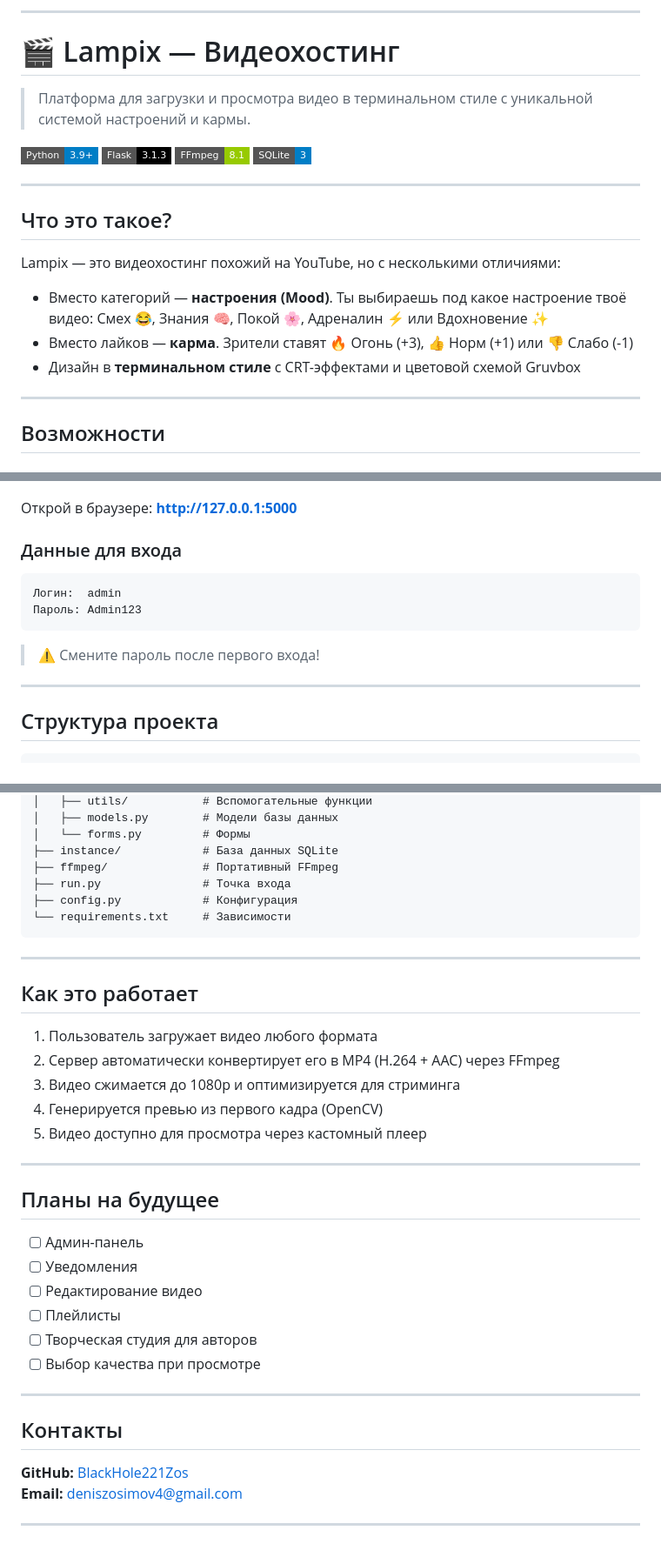
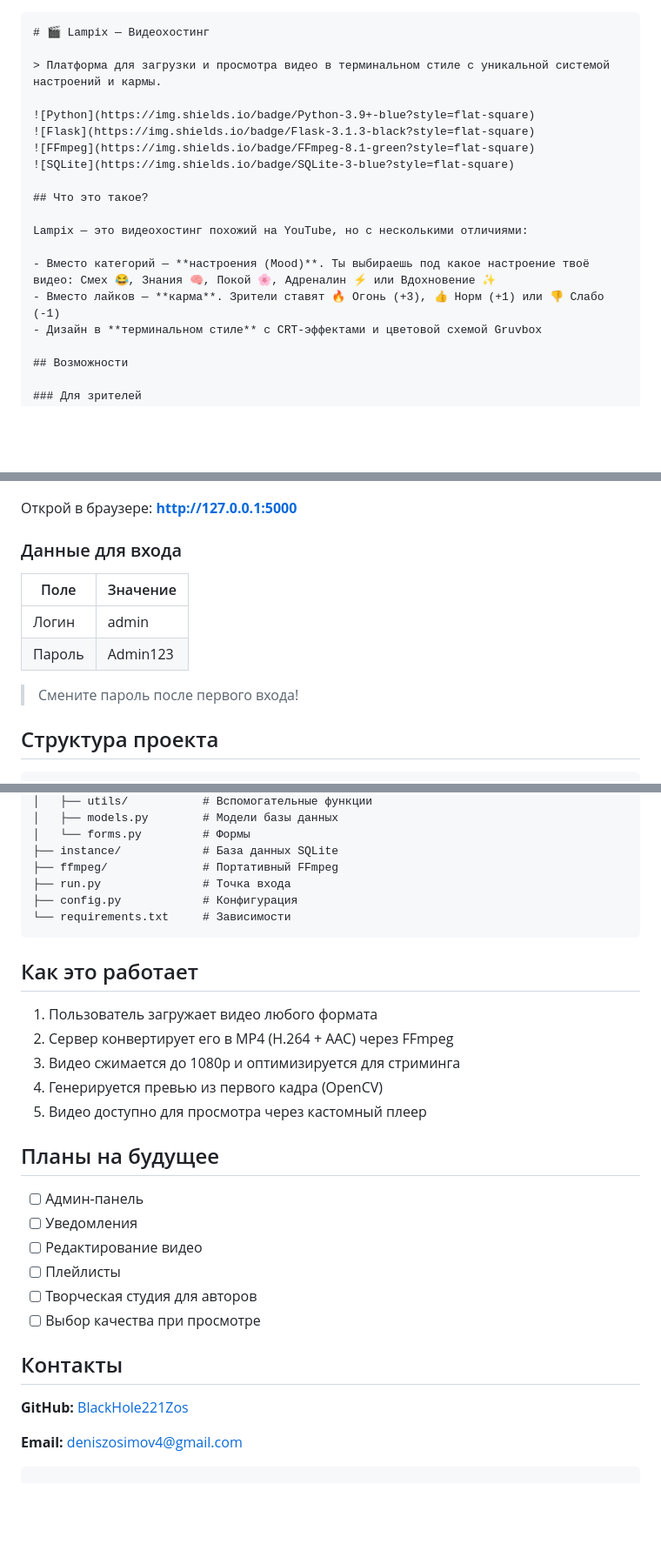
Before and after one commit to BlackHole221Zos/videohosting, a Markdown page: README.md, 3 parts joined by grey strips. Shown at 87% size. Drawn GitHub-style; badges without logos; blank space fills up the shorter version.

````diff
--- a/README.md
+++ b/README.md
@@ -1,5 +1,4 @@
----
-
+```markdown
 # 🎬 Lampix — Видеохостинг
 
 > Платформа для загрузки и просмотра видео в терминальном стиле с уникальной системой настроений и кармы.
@@ -9,8 +8,6 @@
 ![FFmpeg](https://img.shields.io/badge/FFmpeg-8.1-green?style=flat-square)
 ![SQLite](https://img.shields.io/badge/SQLite-3-blue?style=flat-square)
 
----
-
 ## Что это такое?
 
 Lampix — это видеохостинг похожий на YouTube, но с несколькими отличиями:
@@ -18,8 +15,6 @@ Lampix — это видеохостинг похожий на YouTube, но с
 - Вместо категорий — **настроения (Mood)**. Ты выбираешь под какое настроение твоё видео: Смех 😂, Знания 🧠, Покой 🌸, Адреналин ⚡ или Вдохновение ✨
 - Вместо лайков — **карма**. Зрители ставят 🔥 Огонь (+3), 👍 Норм (+1) или 👎 Слабо (-1)
 - Дизайн в **терминальном стиле** с CRT-эффектами и цветовой схемой Gruvbox
-
----
 
 ## Возможности
 
@@ -117,13 +115,13 @@ python run.py
 Открой в браузере: **http://127.0.0.1:5000**
 
 ### Данные для входа
-```
-Логин:  admin
-Пароль: Admin123
-```
-> ⚠️ Смените пароль после первого входа!
 
----
+| Поле | Значение |
+|------|----------|
+| Логин | admin |
+| Пароль | Admin123 |
+
+> Смените пароль после первого входа!
 
 ## Структура проекта
 
@@ -143,17 +141,13 @@ videohosting/
 └── requirements.txt     # Зависимости
 ```
 
----
-
 ## Как это работает
 
 1. Пользователь загружает видео любого формата
-2. Сервер автоматически конвертирует его в MP4 (H.264 + AAC) через FFmpeg
+2. Сервер конвертирует его в MP4 (H.264 + AAC) через FFmpeg
 3. Видео сжимается до 1080p и оптимизируется для стриминга
 4. Генерируется превью из первого кадра (OpenCV)
 5. Видео доступно для просмотра через кастомный плеер
-
----
 
 ## Планы на будущее
 
@@ -164,11 +158,9 @@ videohosting/
 - [ ] Творческая студия для авторов
 - [ ] Выбор качества при просмотре
 
----
-
 ## Контакты
 
 **GitHub:** [BlackHole221Zos](https://github.com/BlackHole221Zos)
+
 **Email:** deniszosimov4@gmail.com
-
----
+```
````
Also changed, not shown: other parts of README.md (+11 -8 lines).
